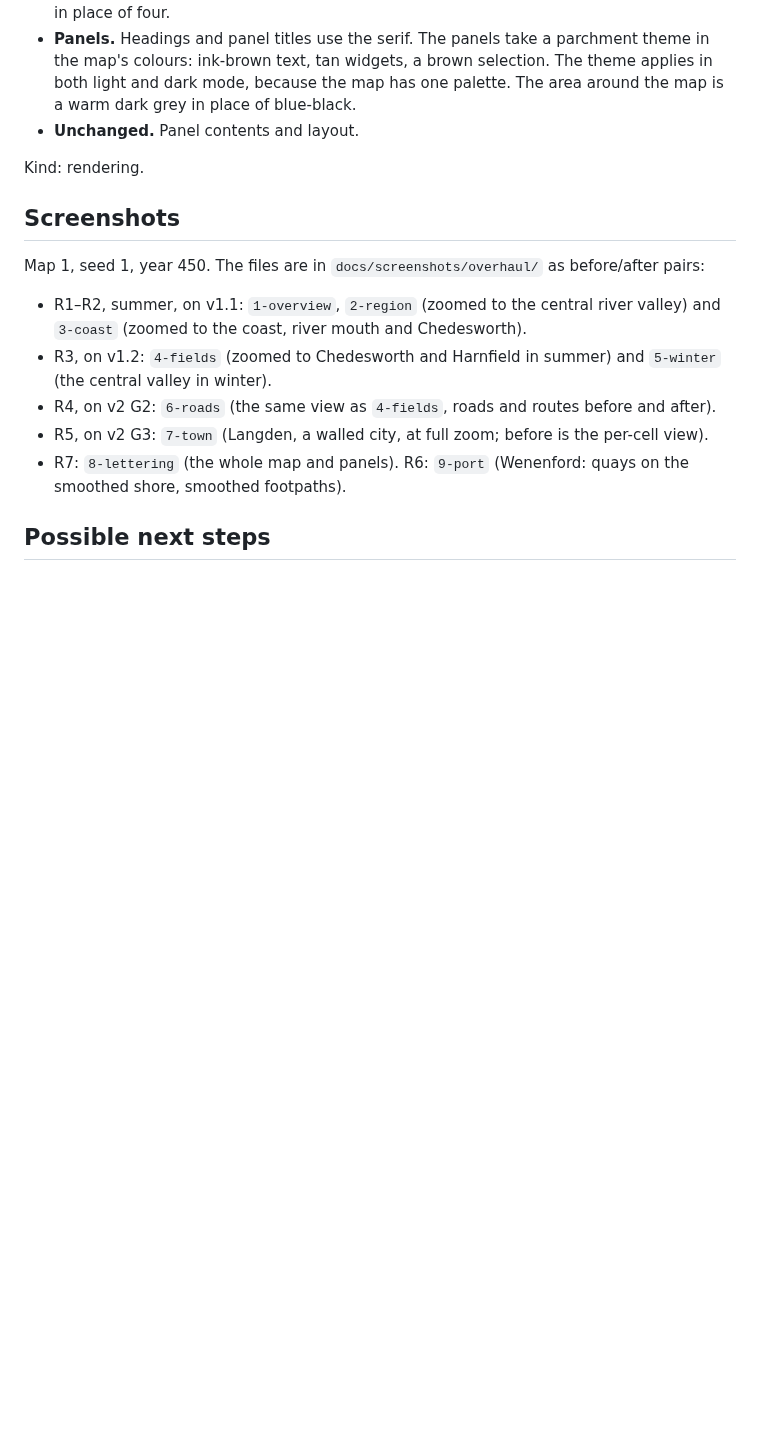
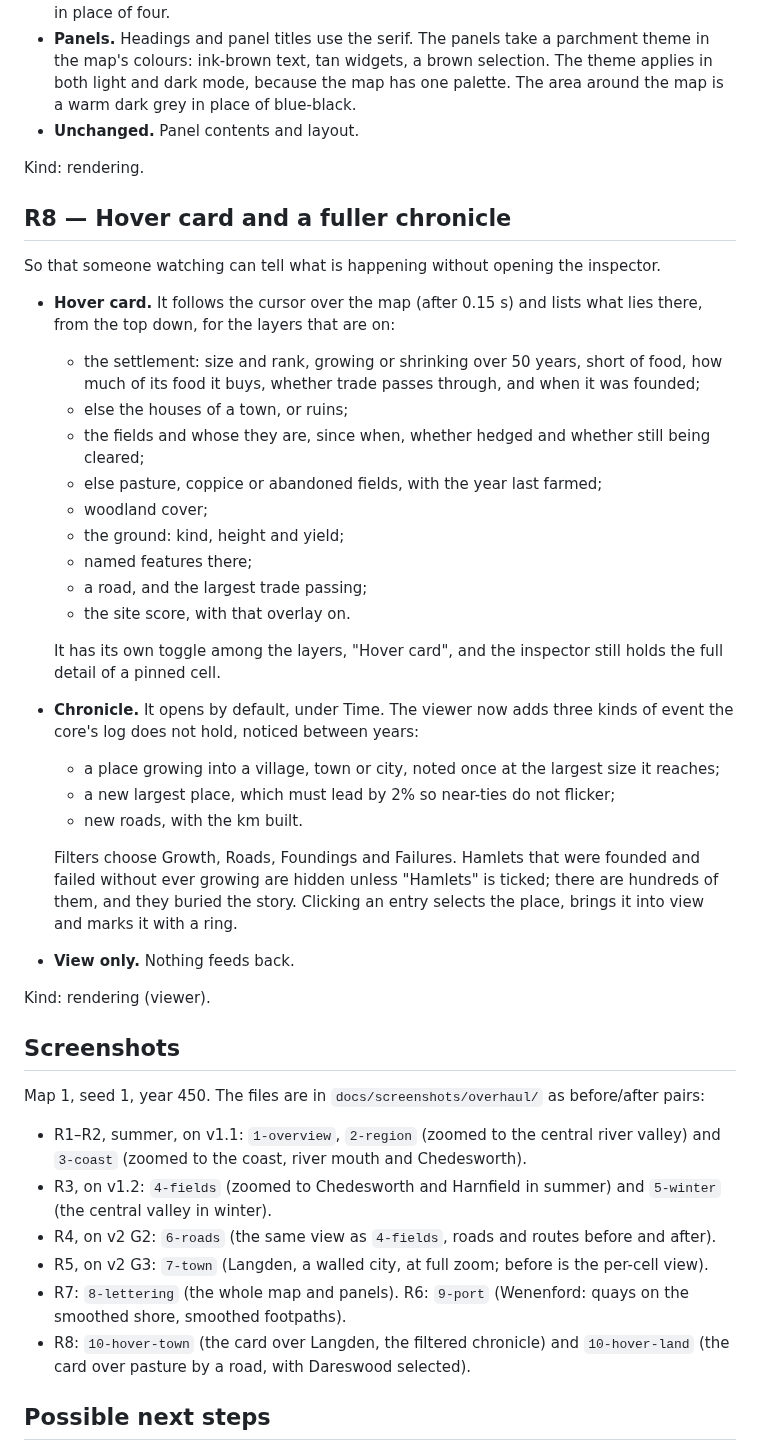
Before and after one commit to tenebrius/Hinterlands, a Markdown page: docs/rendering.md, the part around one of its changes. Drawn GitHub-style; blank space fills up the shorter version.

```diff
--- a/docs/rendering.md
+++ b/docs/rendering.md
@@ -108,6 +114,32 @@ Kind: rendering.
 
 Kind: rendering.
 
+## R8 — Hover card and a fuller chronicle
+
+So that someone watching can tell what is happening without opening the inspector.
+
+- **Hover card.** It follows the cursor over the map (after 0.15 s) and lists what lies there, from the top down, for the layers that are on:
+  - the settlement: size and rank, growing or shrinking over 50 years, short of food, how much of its food it buys, whether trade passes through, and when it was founded;
+  - else the houses of a town, or ruins;
+  - the fields and whose they are, since when, whether hedged and whether still being cleared;
+  - else pasture, coppice or abandoned fields, with the year last farmed;
+  - woodland cover;
+  - the ground: kind, height and yield;
+  - named features there;
+  - a road, and the largest trade passing;
+  - the site score, with that overlay on.
+
+  It has its own toggle among the layers, "Hover card", and the inspector still holds the full detail of a pinned cell.
+- **Chronicle.** It opens by default, under Time. The viewer now adds three kinds of event the core's log does not hold, noticed between years:
+  - a place growing into a village, town or city, noted once at the largest size it reaches;
+  - a new largest place, which must lead by 2% so near-ties do not flicker;
+  - new roads, with the km built.
+
+  Filters choose Growth, Roads, Foundings and Failures. Hamlets that were founded and failed without ever growing are hidden unless "Hamlets" is ticked; there are hundreds of them, and they buried the story. Clicking an entry selects the place, brings it into view and marks it with a ring.
+- **View only.** Nothing feeds back.
+
+Kind: rendering (viewer).
+
 ## Screenshots
 
 Map 1, seed 1, year 450. The files are in `docs/screenshots/overhaul/` as before/after pairs:
@@ -116,6 +148,7 @@ Map 1, seed 1, year 450. The files are in `docs/screenshots/overhaul/` as before
 - R4, on v2 G2: `6-roads` (the same view as `4-fields`, roads and routes before and after).
 - R5, on v2 G3: `7-town` (Langden, a walled city, at full zoom; before is the per-cell view).
 - R7: `8-lettering` (the whole map and panels). R6: `9-port` (Wenenford: quays on the smoothed shore, smoothed footpaths).
+- R8: `10-hover-town` (the card over Langden, the filtered chronicle) and `10-hover-land` (the card over pasture by a road, with Dareswood selected).
 
 ## Possible next steps
 
```
Also changed, not shown: other parts of docs/rendering.md (+12 -6 lines).
